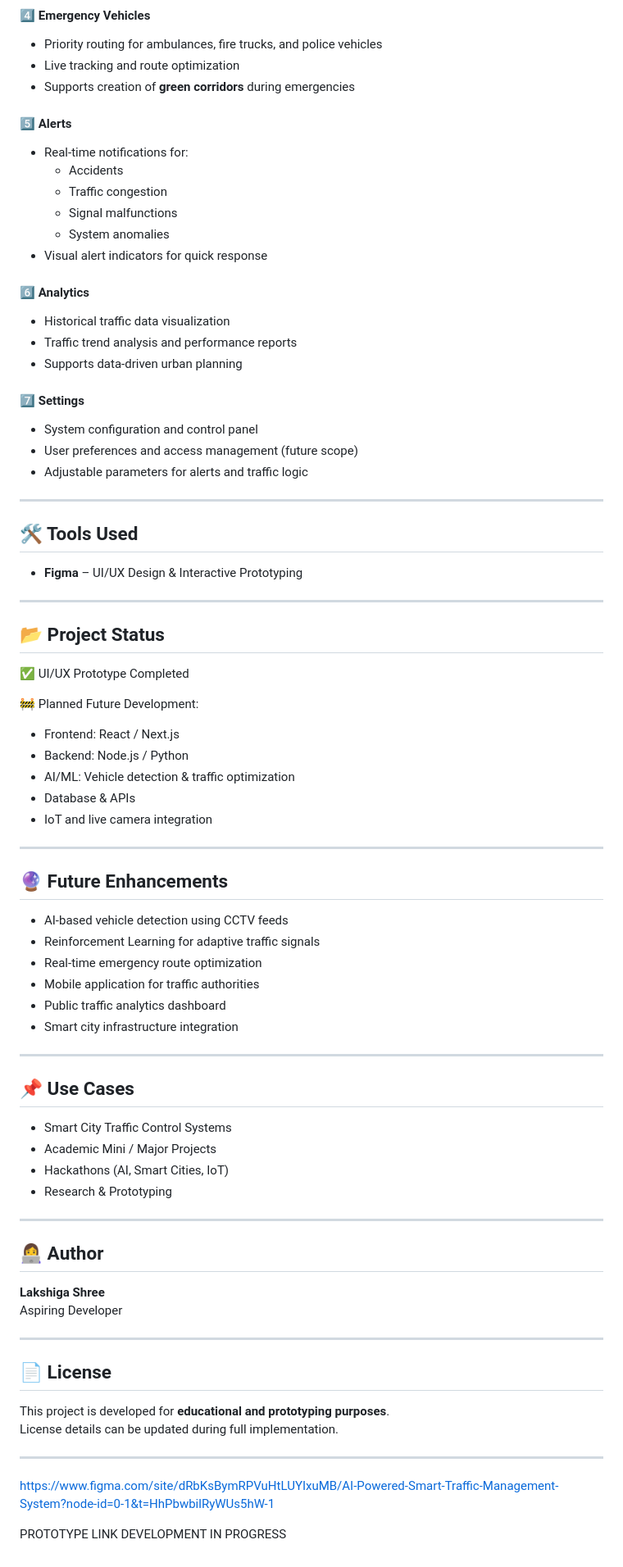
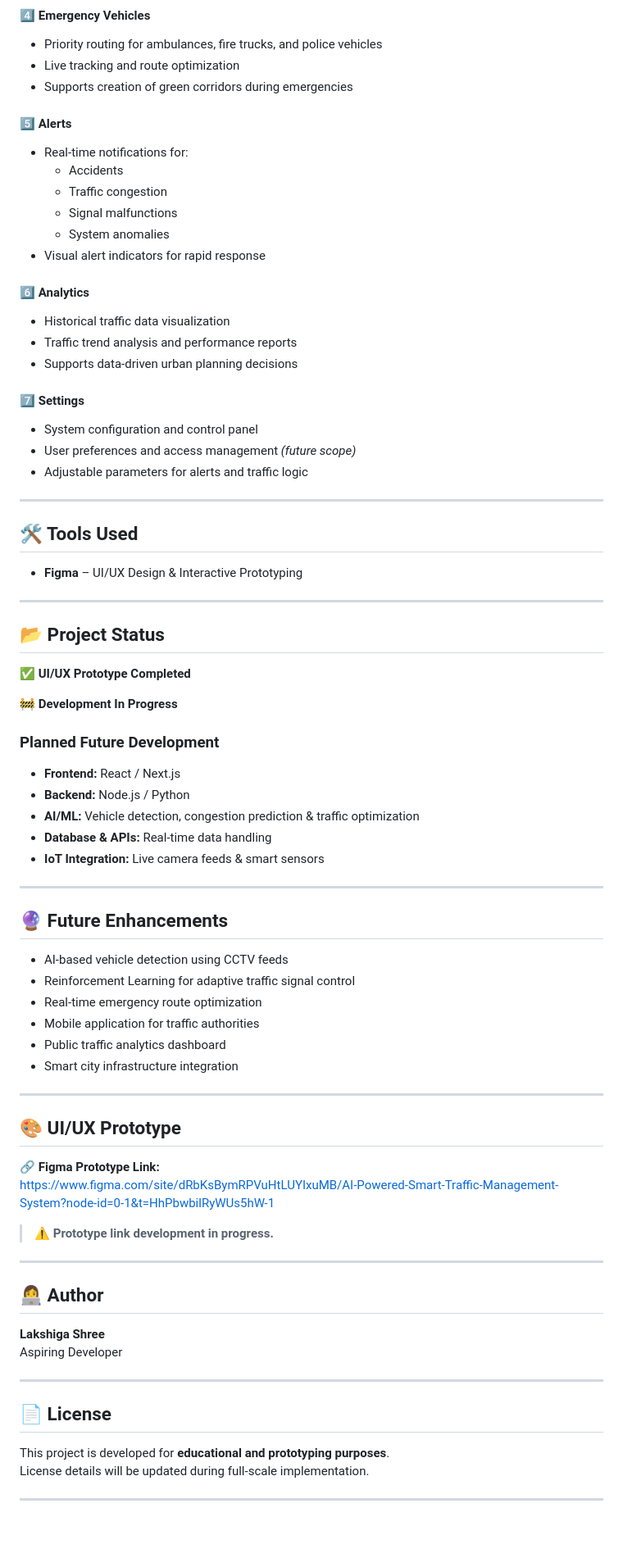
Before and after one commit to Lakshigashree/Smart-Traffic-Management-System, a Markdown page: README.md, the part around one of its changes. Shown at 82% size. Rendered like a GitHub page; blank space fills up the shorter version.

```diff
--- a/README.md
+++ b/README.md
@@ -36,7 +36,7 @@ This repository currently contains a **UI/UX prototype designed using Figma**, s
 #### 4️⃣ Emergency Vehicles
 - Priority routing for ambulances, fire trucks, and police vehicles
 - Live tracking and route optimization
-- Supports creation of **green corridors** during emergencies
+- Supports creation of green corridors during emergencies
 
 #### 5️⃣ Alerts
 - Real-time notifications for:
@@ -44,16 +44,16 @@ This repository currently contains a **UI/UX prototype designed using Figma**, s
   - Traffic congestion
   - Signal malfunctions
   - System anomalies
-- Visual alert indicators for quick response
+- Visual alert indicators for rapid response
 
 #### 6️⃣ Analytics
 - Historical traffic data visualization
 - Traffic trend analysis and performance reports
-- Supports data-driven urban planning
+- Supports data-driven urban planning decisions
 
 #### 7️⃣ Settings
 - System configuration and control panel
-- User preferences and access management (future scope)
+- User preferences and access management *(future scope)*
 - Adjustable parameters for alerts and traffic logic
 
 ---
@@ -64,20 +64,22 @@ This repository currently contains a **UI/UX prototype designed using Figma**, s
 ---
 
 ## 📂 Project Status
-✅ UI/UX Prototype Completed
+✅ **UI/UX Prototype Completed**
 
-🚧 Planned Future Development:
-- Frontend: React / Next.js
-- Backend: Node.js / Python
-- AI/ML: Vehicle detection & traffic optimization
-- Database & APIs
-- IoT and live camera integration
+🚧 **Development In Progress**
+
+### Planned Future Development
+- **Frontend:** React / Next.js
+- **Backend:** Node.js / Python
+- **AI/ML:** Vehicle detection, congestion prediction & traffic optimization
+- **Database & APIs:** Real-time data handling
+- **IoT Integration:** Live camera feeds & smart sensors
 
 ---
 
 ## 🔮 Future Enhancements
 - AI-based vehicle detection using CCTV feeds
-- Reinforcement Learning for adaptive traffic signals
+- Reinforcement Learning for adaptive traffic signal control
 - Real-time emergency route optimization
 - Mobile application for traffic authorities
 - Public traffic analytics dashboard
@@ -85,11 +87,11 @@ This repository currently contains a **UI/UX prototype designed using Figma**, s
 
 ---
 
-## 📌 Use Cases
-- Smart City Traffic Control Systems
-- Academic Mini / Major Projects
-- Hackathons (AI, Smart Cities, IoT)
-- Research & Prototyping
+## 🎨 UI/UX Prototype
+🔗 **Figma Prototype Link:**
+https://www.figma.com/site/dRbKsBymRPVuHtLUYIxuMB/AI-Powered-Smart-Traffic-Management-System?node-id=0-1&t=HhPbwbilRyWUs5hW-1
+
+> ⚠️ **Prototype link development in progress.**
 
 ---
 
@@ -101,11 +103,6 @@ Aspiring Developer
 
 ## 📄 License
 This project is developed for **educational and prototyping purposes**.
-License details can be updated during full implementation.
+License details will be updated during full-scale implementation.
 
 ---
-
-https://www.figma.com/site/dRbKsBymRPVuHtLUYIxuMB/AI-Powered-Smart-Traffic-Management-System?node-id=0-1&t=HhPbwbilRyWUs5hW-1
-
-PROTOTYPE LINK
-DEVELOPMENT IN PROGRESS
```
Also changed, not shown: other parts of README.md (+6 -6 lines).
